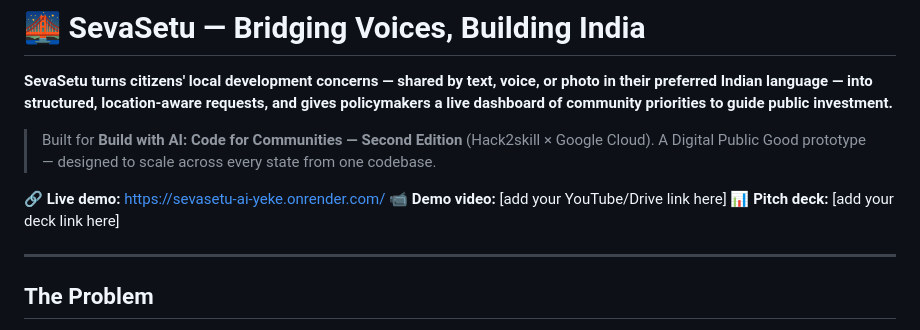
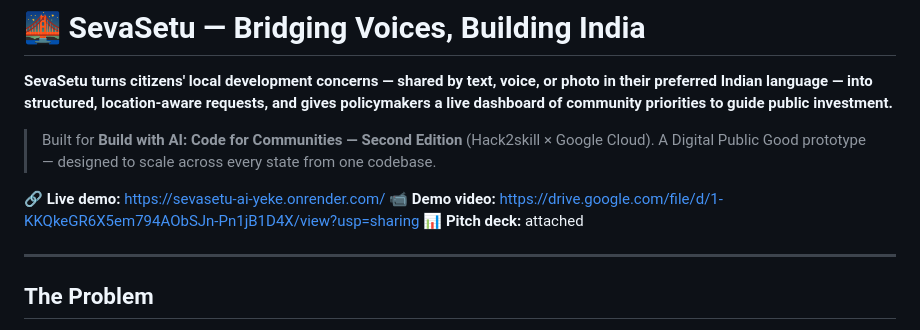
Before and after one commit to agriddhi/sevasetu-ai-, a Markdown page: README.md, the part around the change. Rendered like a GitHub page.

```diff
--- a/README.md
+++ b/README.md
@@ -9,8 +9,8 @@ dashboard of community priorities to guide public investment.**
 > A Digital Public Good prototype — designed to scale across every state from one codebase.
 
 🔗 **Live demo:** https://sevasetu-ai-yeke.onrender.com/
-📹 **Demo video:** [add your YouTube/Drive link here]
-📊 **Pitch deck:** [add your deck link here]
+📹 **Demo video:** https://drive.google.com/file/d/1-KKQkeGR6X5em794AObSJn-Pn1jB1D4X/view?usp=sharing
+📊 **Pitch deck:** attached
 
 ---
 
```
